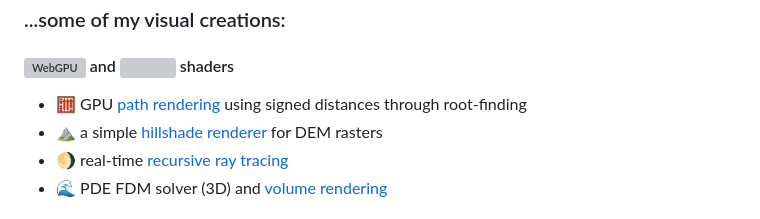
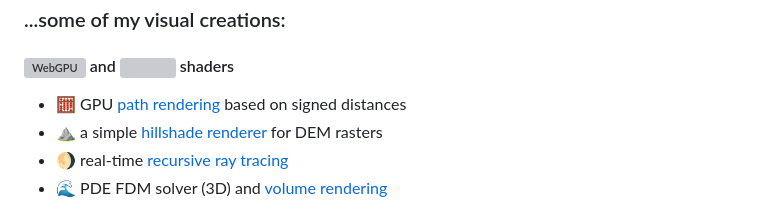
Before and after one commit to GalMunGral/GalMunGral, a Markdown page: README.md, the part around the change. Drawn GitHub-style; grey boxes are pictures that could not be loaded.

```diff
--- a/README.md
+++ b/README.md
@@ -2,7 +2,7 @@
 
 ### ...some of my visual creations:
 #### <picture><source height="24" media="(prefers-color-scheme: dark)" srcset="https://www.w3.org/2023/02/webgpu-logos/webgpu-horizontal-responsive.svg"><source height="24" media="(prefers-color-scheme: light)" srcset="https://www.w3.org/2023/02/webgpu-logos/webgpu-horizontal.svg"><img alt="WebGPU"></picture> and <img height="24" src="https://upload.wikimedia.org/wikipedia/commons/2/25/WebGL_Logo.svg"> shaders
-- 🧮 GPU [path rendering](https://galmungral.github.io/newton-vg/) using signed distances through root-finding
+- 🧮 GPU [path rendering](https://galmungral.github.io/newton-vg/) based on signed distances
 - ⛰️ a simple [hillshade renderer](https://galmungral.github.io/hillshade/) for DEM rasters
 - 🌖 real-time [recursive ray tracing](https://galmungral.github.io/gl-raytracer/)
 - 🌊 PDE FDM solver (3D) and [volume rendering](https://galmungral.github.io/fdm-3d/)
```
